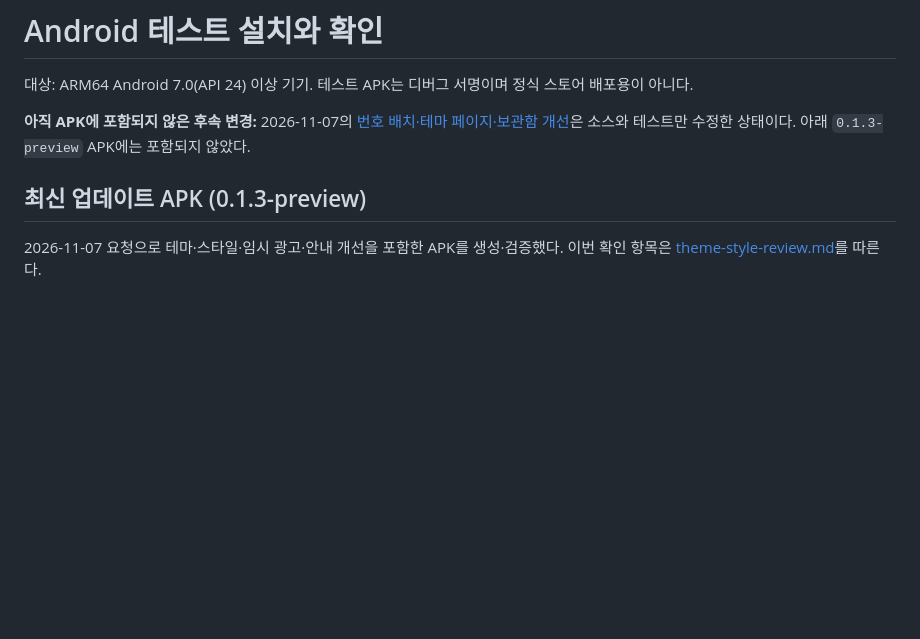
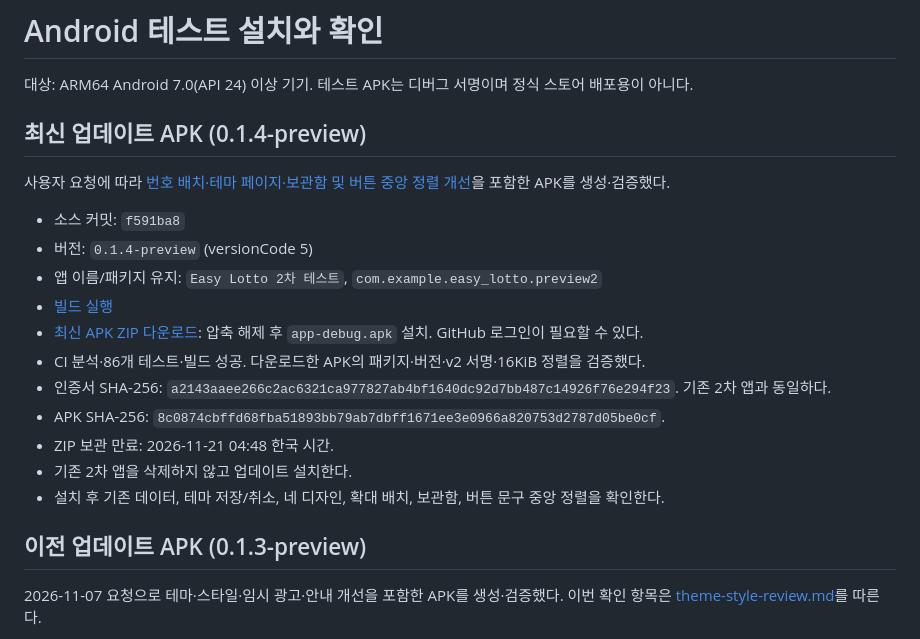
Before and after one commit to tenisme/easy_lotto, a Markdown page: docs/android-device-checklist.md, the part around the change. GitHub-like rendering; blank space fills up the shorter version.

Commit message:
Document verified 0.1.4 preview APK and device checks

```diff
--- a/docs/android-device-checklist.md
+++ b/docs/android-device-checklist.md
@@ -2,9 +2,23 @@
 
 대상: ARM64 Android 7.0(API 24) 이상 기기. 테스트 APK는 디버그 서명이며 정식 스토어 배포용이 아니다.
 
-**아직 APK에 포함되지 않은 후속 변경:** 2026-11-07의 [번호 배치·테마 페이지·보관함 개선](layout-review.md)은 소스와 테스트만 수정한 상태이다. 아래 `0.1.3-preview` APK에는 포함되지 않았다.
+## 최신 업데이트 APK (0.1.4-preview)
 
-## 최신 업데이트 APK (0.1.3-preview)
+사용자 요청에 따라 [번호 배치·테마 페이지·보관함 및 버튼 중앙 정렬 개선](layout-review.md)을 포함한 APK를 생성·검증했다.
+
+- 소스 커밋: `f591ba8`
+- 버전: `0.1.4-preview` (versionCode 5)
+- 앱 이름/패키지 유지: `Easy Lotto 2차 테스트`, `com.example.easy_lotto.preview2`
+- [빌드 실행](https://github.com/tenisme/easy_lotto/actions/runs/42282012347)
+- [최신 APK ZIP 다운로드](https://github.com/tenisme/easy_lotto/actions/runs/42282012347/artifacts/13536965471): 압축 해제 후 `app-debug.apk` 설치. GitHub 로그인이 필요할 수 있다.
+- CI 분석·86개 테스트·빌드 성공. 다운로드한 APK의 패키지·버전·v2 서명·16KiB 정렬을 검증했다.
+- 인증서 SHA-256: `a2143aaee266c2ac6321ca977827ab4bf1640dc92d7bb487c14926f76e294f23`. 기존 2차 앱과 동일하다.
+- APK SHA-256: `8c0874cbffd68fba51893bb79ab7dbff1671ee3e0966a820753d2787d05be0cf`.
+- ZIP 보관 만료: 2026-11-21 04:48 한국 시간.
+- 기존 2차 앱을 삭제하지 않고 업데이트 설치한다.
+- 설치 후 기존 데이터, 테마 저장/취소, 네 디자인, 확대 배치, 보관함, 버튼 문구 중앙 정렬을 확인한다.
+
+## 이전 업데이트 APK (0.1.3-preview)
 
 2026-11-07 요청으로 테마·스타일·임시 광고·안내 개선을 포함한 APK를 생성·검증했다. 이번 확인 항목은 [theme-style-review.md](theme-style-review.md)를 따른다.
 
```
Also changed, not shown: docs/development-status.md (+2 -0 lines), docs/layout-review.md (+2 -2 lines).
